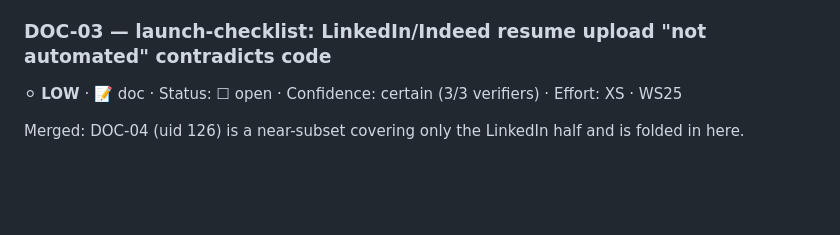
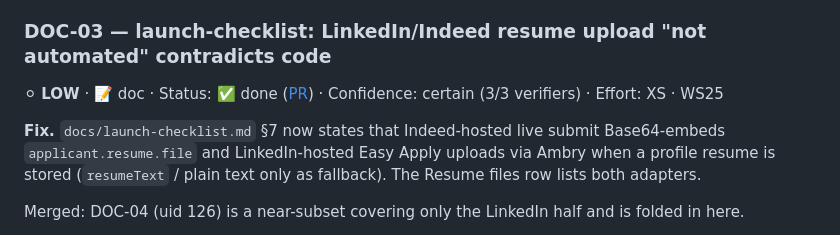
Before and after one commit to davidcristian/HeadStart, a Markdown page: audit/findings/docs-drift.md, the part around the change. Drawn GitHub-style; blank space fills up the shorter version.

```diff
--- a/audit/findings/docs-drift.md
+++ b/audit/findings/docs-drift.md
@@ -192,7 +192,9 @@ Merged: DOC-18 (uid 233) reported the same omission and is folded in here.
 
 <a id="doc-03"></a>
 ### DOC-03 — launch-checklist: LinkedIn/Indeed resume upload "not automated" contradicts code
-⚪ **LOW** · 📝 doc · Status: ☐ open · Confidence: certain (3/3 verifiers) · Effort: XS · WS25
+⚪ **LOW** · 📝 doc · Status: ✅ done ([PR](https://github.com/davidcristian/HeadStart/pull/128)) · Confidence: certain (3/3 verifiers) · Effort: XS · WS25
+
+**Fix.** `docs/launch-checklist.md` §7 now states that Indeed-hosted live submit Base64-embeds `applicant.resume.file` and LinkedIn-hosted Easy Apply uploads via Ambry when a profile resume is stored (`resumeText` / plain text only as fallback). The Resume files row lists both adapters.
 
 Merged: DOC-04 (uid 126) is a near-subset covering only the LinkedIn half and is folded in here.
 
```
Also changed, not shown: audit/backlog.md (+2 -2 lines), docs/launch-checklist.md (+3 -3 lines).
